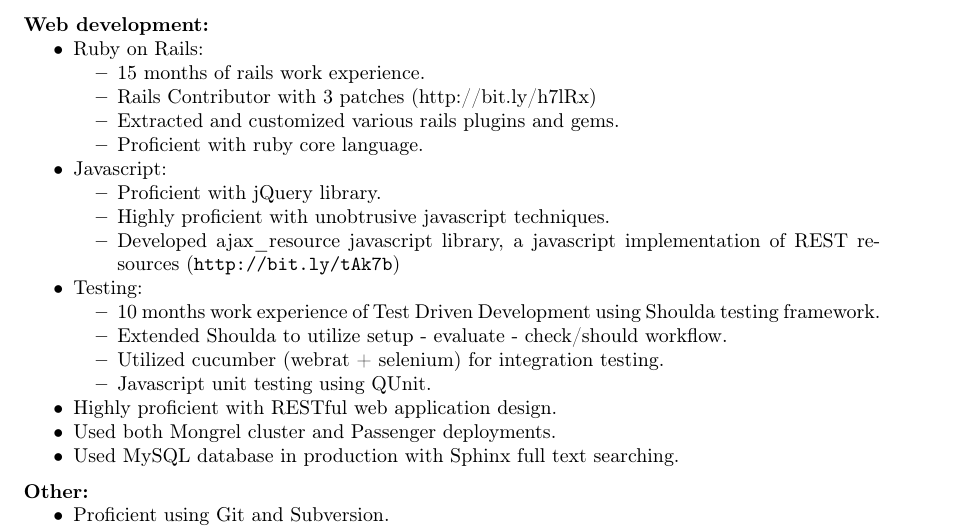
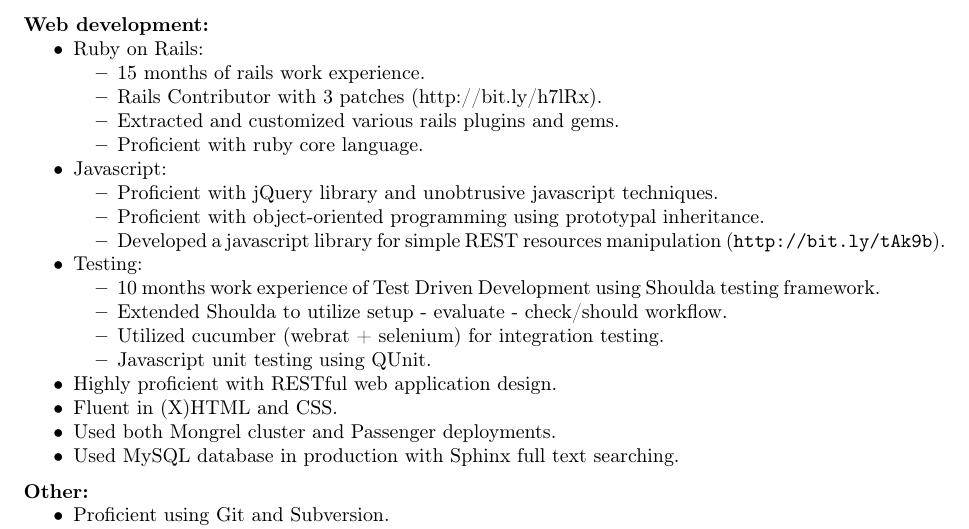
Before and after one commit to ratnikov/resume, a LaTeX CV (rails-resume.tex): part of the page, cut so that both start at the same text. Compiled offline with pdfLaTeX.

Commit message:
Edited the resume to add html experience

```diff
--- a/rails-resume.tex
+++ b/rails-resume.tex
@@ -50,16 +50,16 @@
   \item Ruby on Rails:
     \begin{compactitem}
       \item 15 months of rails work experience.
-      \item Rails Contributor with 3 patches (http://bit.ly/h7lRx)
+      \item Rails Contributor with 3 patches \mbox{(http://bit.ly/h7lRx)}.
       \item Extracted and customized various rails plugins and gems.
       \item Proficient with ruby core language.
     \end{compactitem}
 
   \item Javascript:
     \begin{compactitem}
-      \item Proficient with jQuery library.
-      \item Highly proficient with unobtrusive javascript techniques.
-      \item Developed ajax\_resource javascript library, a javascript implementation of REST resources (\url{http://bit.ly/tAk7b})
+      \item Proficient with jQuery library and unobtrusive javascript techniques.
+      \item Proficient with object-oriented programming using prototypal inheritance.
+      \item Developed a javascript library for simple REST resources manipulation \mbox{(\url{http://bit.ly/tAk9b})}.
     \end{compactitem}
 
   \item Testing:
@@ -71,6 +71,7 @@
     \end{compactitem}
 
   \item Highly proficient with RESTful web application design.
+  \item Fluent in (X)HTML and CSS.
   \item Used both Mongrel cluster and Passenger deployments.
   \item Used MySQL database in production with Sphinx full text searching.
 \end{compactitem}
```
Also changed, not shown: rails-resume.pdf.
